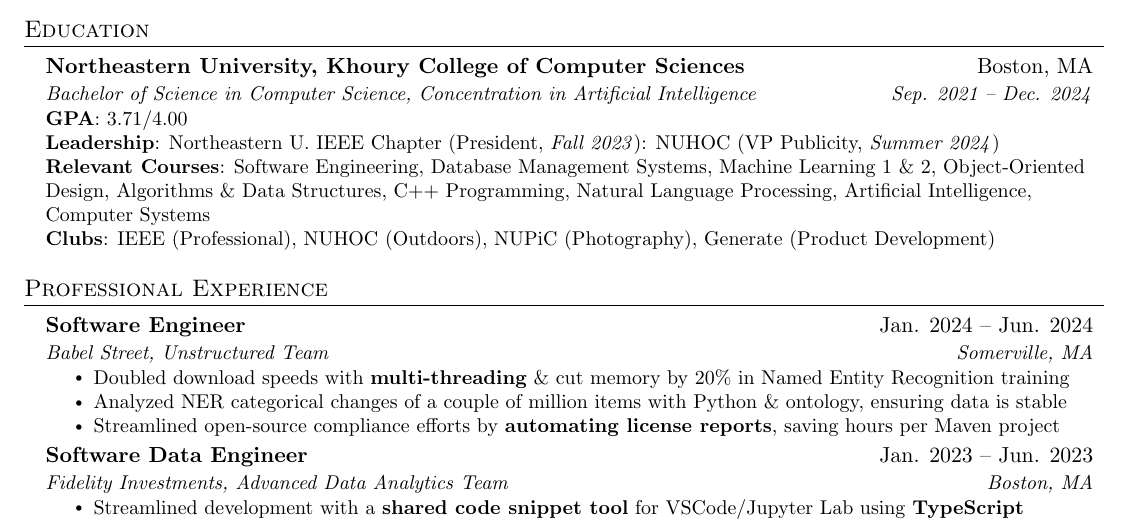
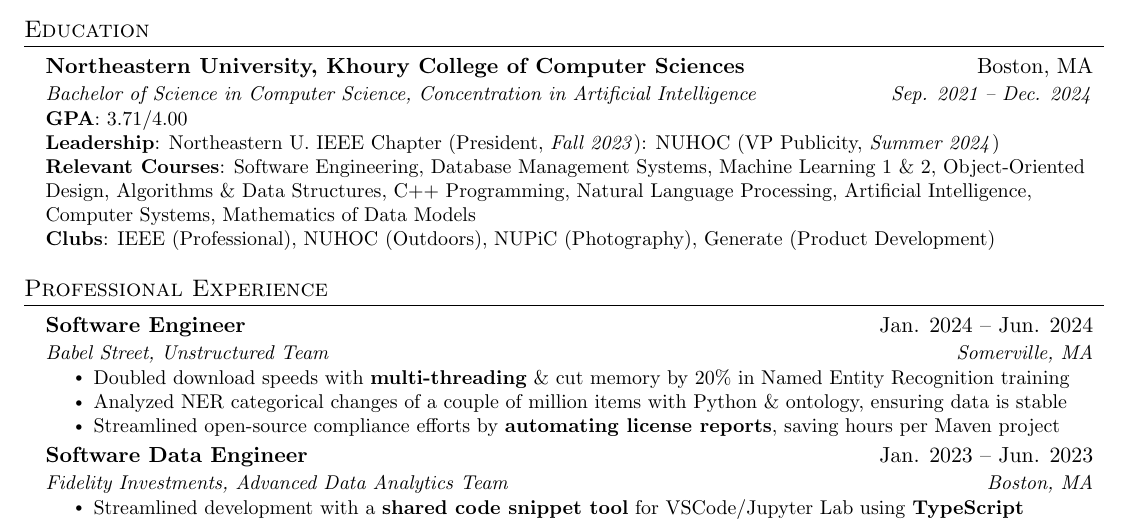
Before and after one commit to natesawant/resume, a LaTeX CV (Nathaniel_Sawant_resume.tex): part of the page, cut so that both start at the same text. Compiled offline with pdfLaTeX.

Commit message:
Add cs2810

```diff
--- a/Nathaniel_Sawant_resume.tex
+++ b/Nathaniel_Sawant_resume.tex
@@ -132,7 +132,7 @@
   \small{\item{
         \textbf{GPA}{: 3.71/4.00} \\
         \textbf{Leadership}{: Northeastern U. IEEE Chapter (President, \emph{Fall 2023})}{: NUHOC (VP Publicity, \emph{Summer 2024})} \\
-        \textbf{Relevant Courses}{: Software Engineering, Database Management Systems, Machine Learning 1 \& 2, Object-Oriented Design, Algorithms \& Data Structures, C++ Programming, Natural Language Processing, Artificial Intelligence, Computer Systems} \\
+        \textbf{Relevant Courses}{: Software Engineering, Database Management Systems, Machine Learning 1 \& 2, Object-Oriented Design, Algorithms \& Data Structures, C++ Programming, Natural Language Processing, Artificial Intelligence, Computer Systems, Mathematics of Data Models} \\
         \textbf{Clubs}{: IEEE (Professional), NUHOC (Outdoors), NUPiC (Photography), Generate (Product Development)} \\
         }}
 \end{itemize}
```
Also changed, not shown: Nathaniel_Sawant_resume.pdf.
